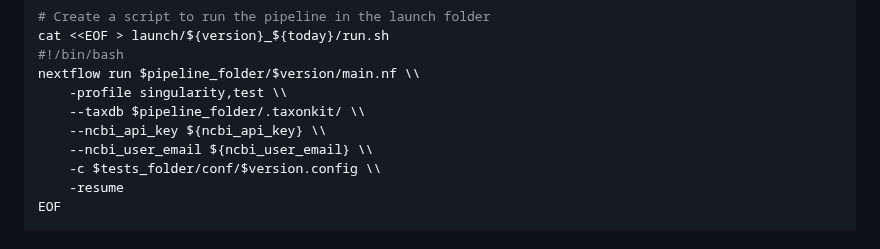
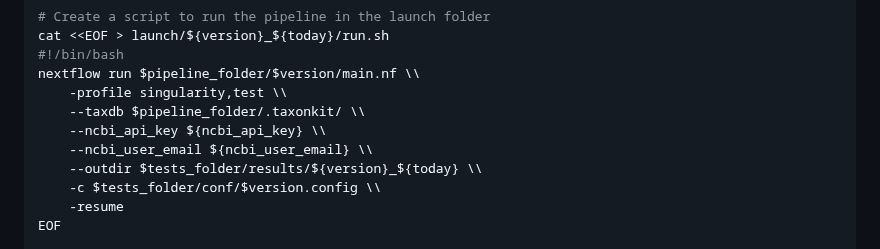
Before and after one commit to qcif/taxodactyl, a Markdown page: docs/step_by_step.md, the part around the change. GitHub-like rendering.

Commit message:
corrections

```diff
--- a/docs/step_by_step.md
+++ b/docs/step_by_step.md
@@ -99,6 +99,7 @@ nextflow run $pipeline_folder/$version/main.nf \\
     --taxdb $pipeline_folder/.taxonkit/ \\
     --ncbi_api_key ${ncbi_api_key} \\
     --ncbi_user_email ${ncbi_user_email} \\
+    --outdir $tests_folder/results/${version}_${today} \\
     -c $tests_folder/conf/$version.config \\
     -resume
 EOF
```
